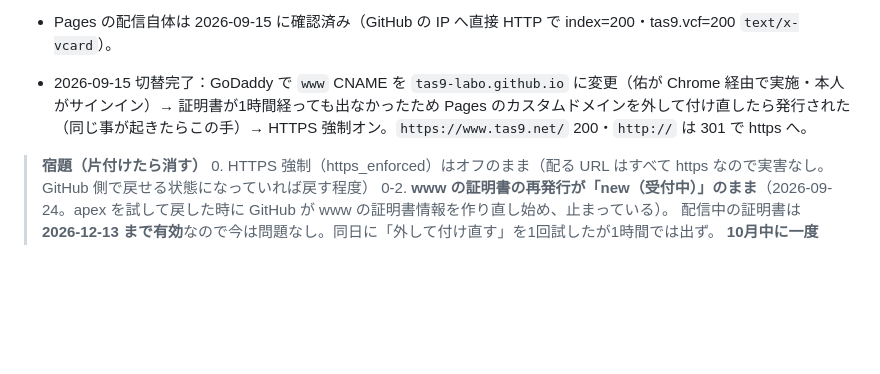
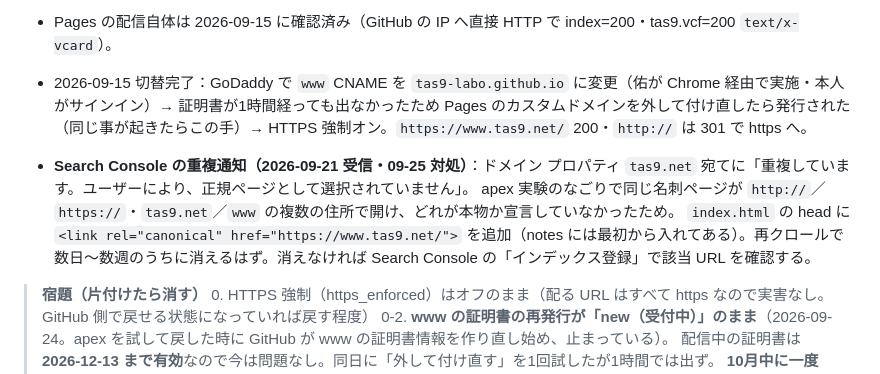
Before and after one commit to tas9-labo/tas9_net, a Markdown page: CLAUDE.md, the part around the change. GitHub-like rendering; blank space fills up the shorter version.

Commit message:
docs: Search Console の重複通知と canonical の追加を記録
Co-Authored-By: Claude Fable 5.1 <noreply@anthropic.com>

```diff
--- a/CLAUDE.md
+++ b/CLAUDE.md
@@ -104,6 +104,10 @@ GitHub Pages（公開リポ `tas9-labo/tas9_net`・main ブランチのルート
   証明書が1時間経っても出なかったため Pages のカスタムドメインを外して付け直したら発行された（同じ事が起きたらこの手）→
   HTTPS 強制オン。`https://www.tas9.net/` 200・`http://` は 301 で https へ。
 
+- **Search Console の重複通知（2026-09-21 受信・09-25 対処）**：ドメイン プロパティ `tas9.net` 宛てに「重複しています。ユーザーにより、正規ページとして選択されていません」。
+  apex 実験のなごりで同じ名刺ページが `http://`／`https://`・`tas9.net`／`www` の複数の住所で開け、どれが本物か宣言していなかったため。
+  `index.html` の head に `<link rel="canonical" href="https://www.tas9.net/">` を追加（notes には最初から入れてある）。再クロールで数日〜数週のうちに消えるはず。消えなければ Search Console の「インデックス登録」で該当 URL を確認する。
+
 > **宿題（片付けたら消す）**
 > 0. HTTPS 強制（https_enforced）はオフのまま（配る URL はすべて https なので実害なし。GitHub 側で戻せる状態になっていれば戻す程度）
 > 0-2. **www の証明書の再発行が「new（受付中）」のまま**（2026-09-24。apex を試して戻した時に GitHub が www の証明書情報を作り直し始め、止まっている）。
```
